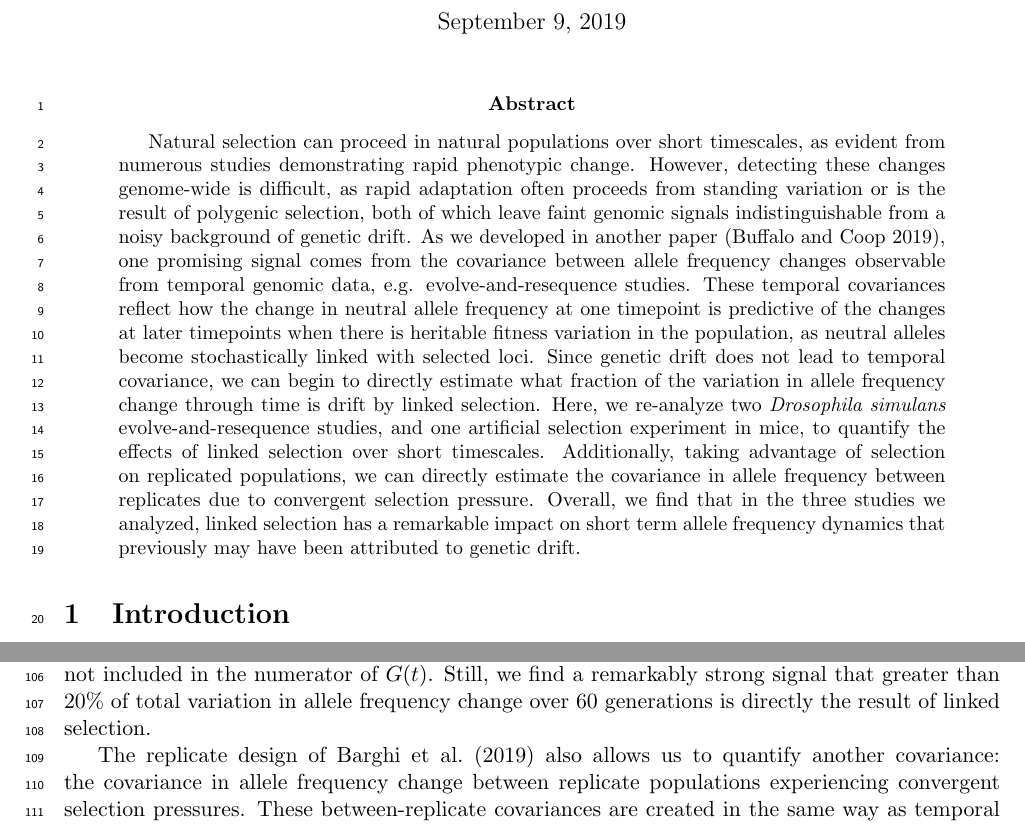
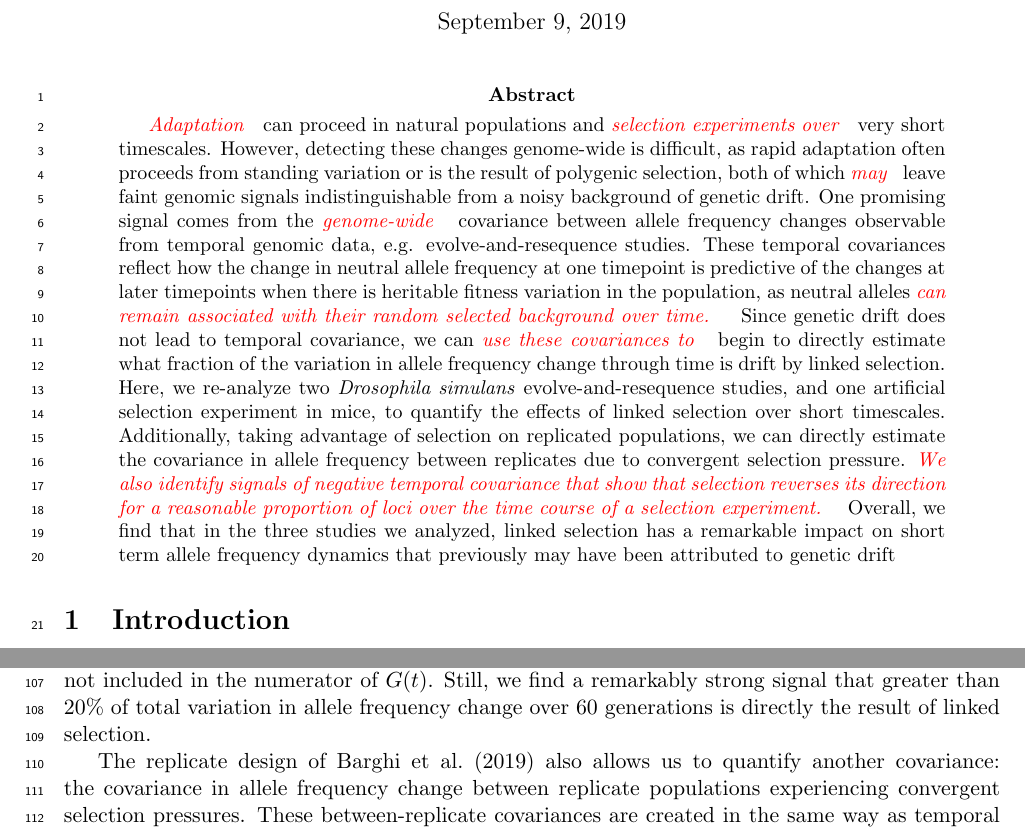
Before and after one commit to vsbuffalo/cvtk, a LaTeX paper (manuscript/manuscript.tex): two parts of pages 1 and 3 of 25, joined at a grey line, cut so that both start at the same text. Compiled offline with pdfLaTeX.

Commit message:
edited abstract

```diff
--- a/manuscript/manuscript.tex
+++ b/manuscript/manuscript.tex
@@ -82,31 +82,39 @@
 \linenumbers
 
 \begin{abstract}
-
-  Natural selection can proceed in natural populations over short timescales,
-  as evident from numerous studies demonstrating rapid phenotypic change.
+%Natural selection  as evident from numerous studies demonstrating
+%rapid phenotypic change
+  %As we developed
+%  in another paper \parencite{Buffalo2019-io}, o
+  \gc{Adaptation} can proceed in natural populations and \gc{selection
+  experiments over} very short timescales.
   However, detecting these changes genome-wide is difficult, as rapid
   adaptation often proceeds from standing variation or is the result of
-  polygenic selection, both of which leave faint genomic signals
-  indistinguishable from a noisy background of genetic drift. As we developed
-  in another paper \parencite{Buffalo2019-io}, one promising signal comes from
-  the covariance between allele frequency changes observable from temporal
+  polygenic selection, both of which \gc{may} leave faint genomic signals
+  indistinguishable from a noisy background of genetic drift. One promising signal comes from
+  the \gc{genome-wide} covariance between allele frequency changes observable from temporal
   genomic data, e.g. evolve-and-resequence studies. These temporal covariances
   reflect how the change in neutral allele frequency at one timepoint is
   predictive of the changes at later timepoints when there is heritable fitness
-  variation in the population, as neutral alleles become stochastically linked
-  with selected loci. Since genetic drift does not lead to temporal covariance,
-  we can begin to directly estimate what fraction of the variation in allele
+  variation in the population, as neutral alleles \gc{can remain
+  associated with their random selected background over time.}
+  %become stochastically linked
+ % with selected loci.
+  Since genetic drift does not lead to temporal covariance,
+  we can \gc{use these covariances to} begin to directly estimate what fraction of the variation in allele
   frequency change through time is drift by linked selection. Here, we
   re-analyze two \emph{Drosophila simulans} evolve-and-resequence studies, and
   one artificial selection experiment in mice, to quantify the effects of
   linked selection over short timescales. Additionally, taking advantage of
   selection on replicated populations, we can directly estimate the covariance
-  in allele frequency between replicates due to convergent selection pressure.
+  in allele frequency between replicates due to convergent selection
+  pressure.
+  \gc{We also identify signals of negative temporal covariance that
+   show that selection reverses its direction for a reasonable
+   proportion of loci over the time course of a selection experiment.}
   Overall, we find that in the three studies we analyzed, linked selection has
   a remarkable impact on short term allele frequency dynamics that previously
-  may have been attributed to genetic drift.
-
+  may have been attributed to genetic drift
 \end{abstract}
 
 
```
